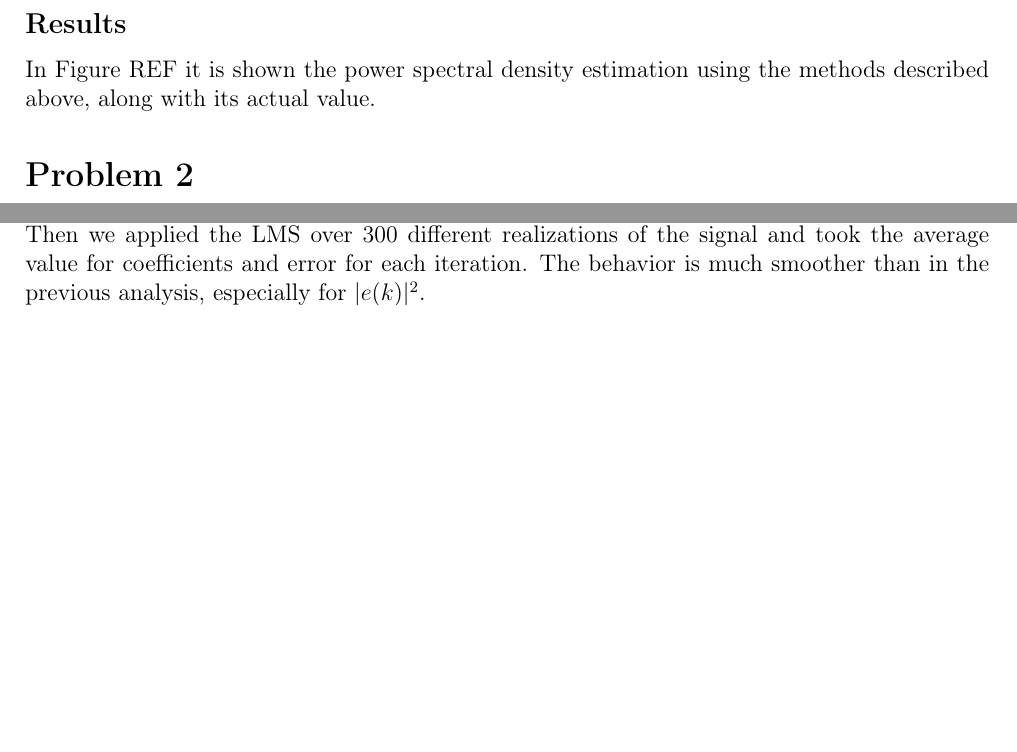
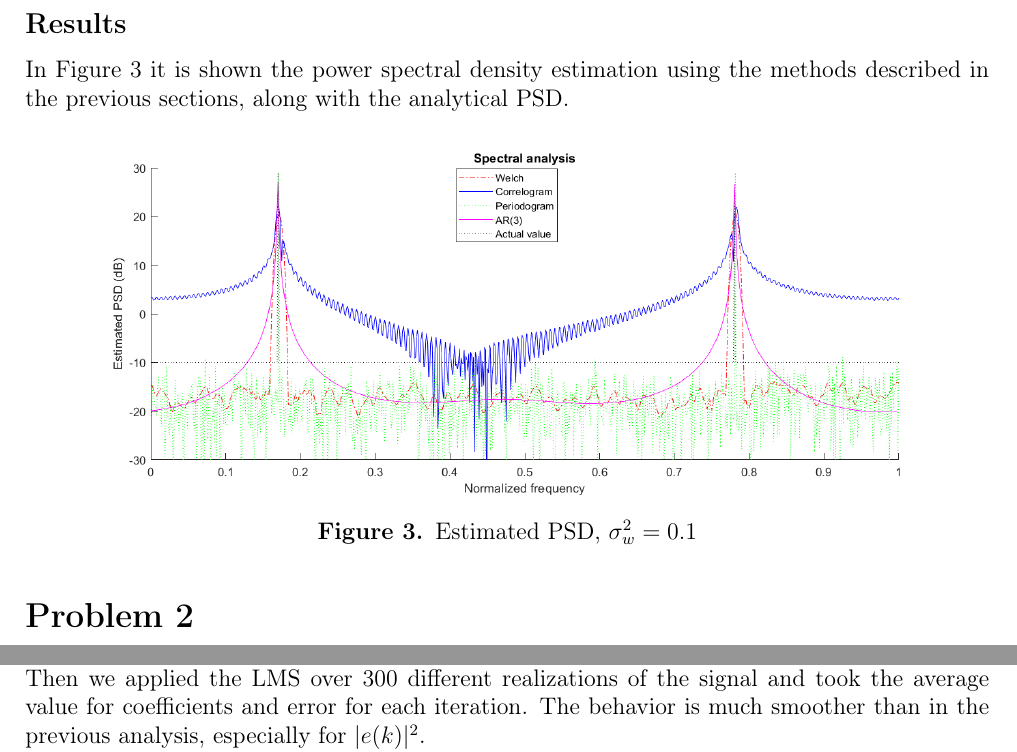
Before and after one commit to gio950/Nevio, a LaTeX problem sheet (Homework1/HW1_report/report.tex): two parts of pages 5 and 6 of 8 before the commit and two parts of pages 5 and 7 of 9 after it, joined at a grey line, cut so that both start at the same text, the shorter picture padded with empty space. Compiled offline with pdfLaTeX.

Commit message:
Fixed other stuff. Added PSD estimation on TeX.

```diff
--- a/Homework1/HW1_report/report.tex
+++ b/Homework1/HW1_report/report.tex
@@ -207,7 +207,14 @@ From Figure \ref{fig:choiceofn}, with restricted to the interval $[1,5]$ it can
 Using this value the autocorrelation matrix $\mathbf{R}$ is indeed well conditioned, hence the solution is acceptable.
 
 \subsection*{Results}
-In Figure REF it is shown the power spectral density estimation using the methods described above, along with its actual value.
+In Figure \ref{fig:estimatedpsd01} it is shown the power spectral density estimation using the methods described in the previous sections, along with the analytical PSD.
+
+\begin{figure}[H]
+	\centering
+	\includegraphics[width=1\textwidth]{estimatedpsd01}
+	\caption{Estimated PSD, $\sigma_w^2 = 0.1$}
+	\label{fig:estimatedpsd01}
+\end{figure}
 
 \section*{Problem 2}
 
```
Also changed, not shown: Homework1/HW1_report/figs/estimatedpsd01.png (added), 5 other files.
